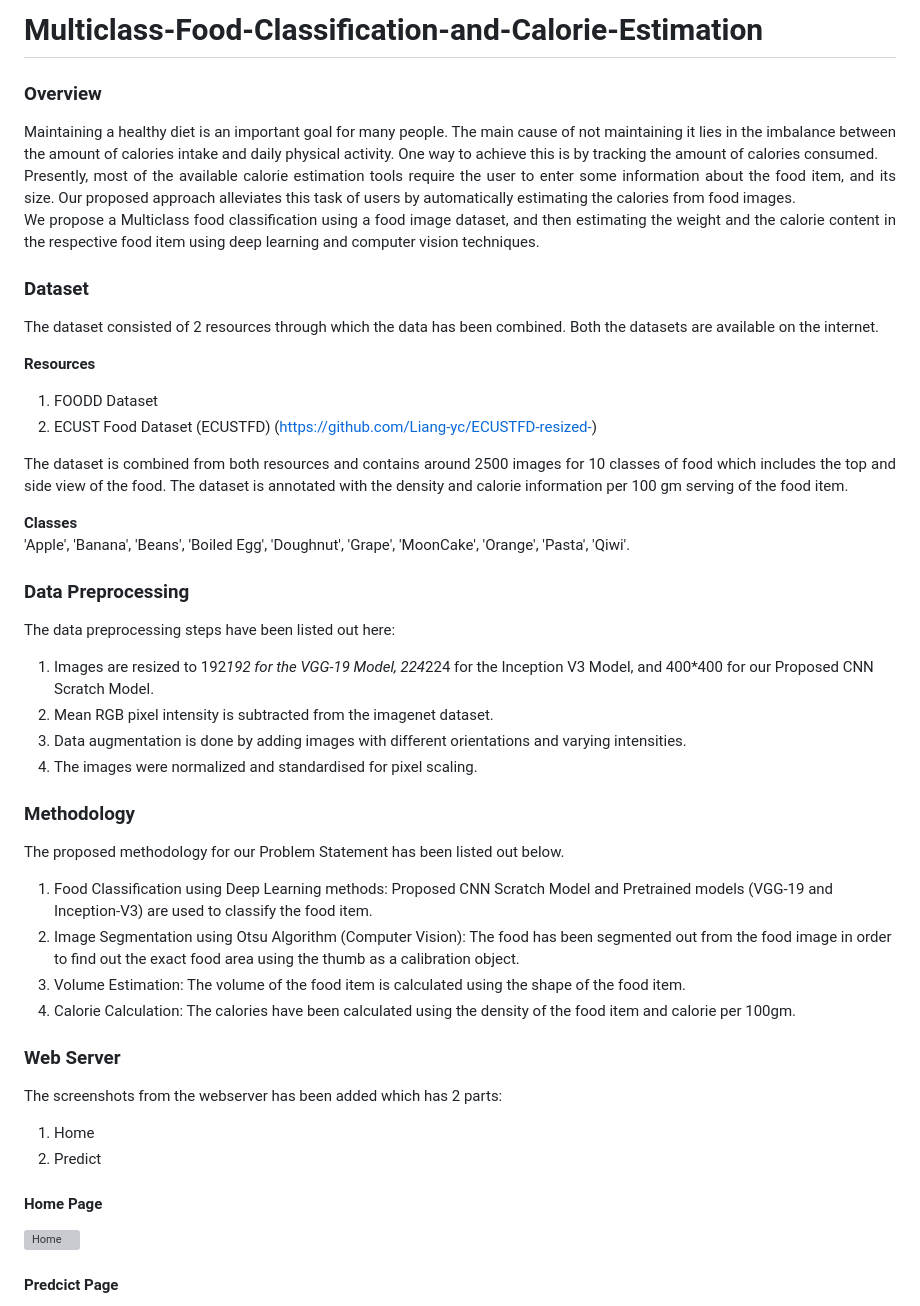
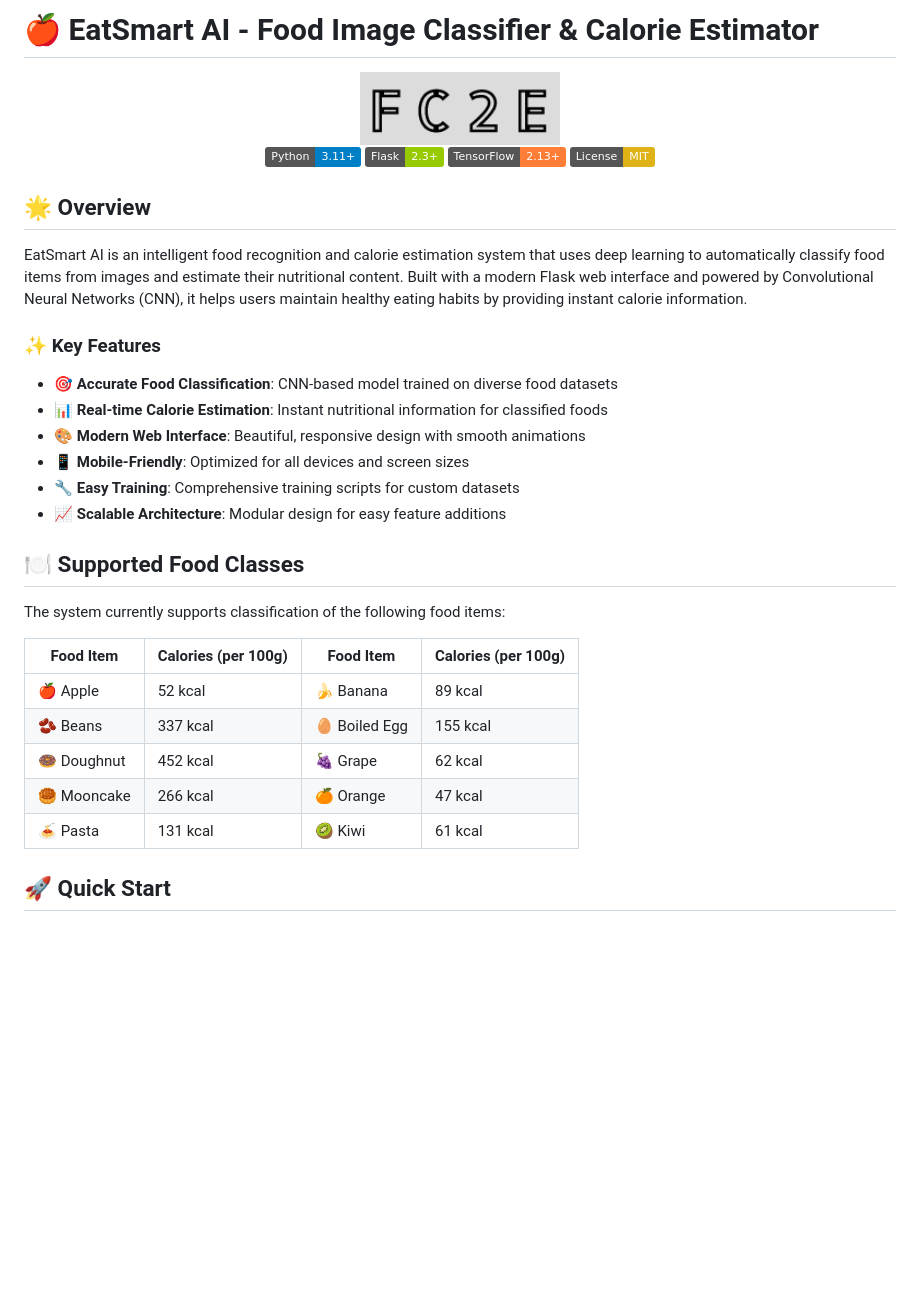
Before and after one commit to kamaljyotsingh/EatSmart-AI-Food-Image-Classifier-Calorie-Estimator, a Markdown page: README.md, the part around one of its changes. Drawn GitHub-style; badges without logos; blank space fills up the shorter version; grey boxes are pictures that could not be loaded.

Commit message:
Update README with modern design and comprehensive documentation

```diff
--- a/README.md
+++ b/README.md
@@ -1,63 +1,38 @@
-# Multiclass-Food-Classification-and-Calorie-Estimation
-### Overview
-<p align="justify">
-Maintaining a healthy diet is an important goal for many people. The main cause of not maintaining it lies in the imbalance between the amount of calories intake and daily physical activity. One way to achieve this is by tracking the amount of
-calories consumed.<br/>
-Presently, most of the available calorie estimation tools require the user to enter some information about the food item, and its size. Our proposed approach
-alleviates this task of users by automatically estimating the calories from food images.<br/>
-We propose a Multiclass food classification using a food image dataset, and then estimating the weight and the calorie content in the respective food item using deep
-learning and computer vision techniques.<br/>
-</p>
+# 🍎 EatSmart AI - Food Image Classifier & Calorie Estimator
 
-### Dataset
-<p align="justify">
-The dataset consisted of 2 resources through which the data has been combined.
-Both the datasets are available on the internet.
-</p>
+<div align="center">
+  <img src="static/images/logo.png" alt="EatSmart AI Logo" width="200"/>
 
-**Resources**
-1. FOODD Dataset
-2. ECUST Food Dataset (ECUSTFD) (https://github.com/Liang-yc/ECUSTFD-resized-)
+  [![Python](https://img.shields.io/badge/Python-3.11+-blue.svg)](https://www.python.org/downloads/)
+  [![Flask](https://img.shields.io/badge/Flask-2.3+-green.svg)](https://flask.palletsprojects.com/)
+  [![TensorFlow](https://img.shields.io/badge/TensorFlow-2.13+-orange.svg)](https://tensorflow.org/)
+  [![License](https://img.shields.io/badge/License-MIT-yellow.svg)](LICENSE)
+</div>
 
-<p align="justify">
-The dataset is combined from both resources and contains around 2500 images for
-10 classes of food which includes the top and side view of the food. The dataset is
-annotated with the density and calorie information per 100 gm serving of the food
-item.</p>
+## 🌟 Overview
 
-**Classes** <br/>
-'Apple', 'Banana', 'Beans', 'Boiled Egg', 'Doughnut', 'Grape', 'MoonCake',
-'Orange', 'Pasta', 'Qiwi'.
+EatSmart AI is an intelligent food recognition and calorie estimation system that uses deep learning to automatically classify food items from images and estimate their nutritional content. Built with a modern Flask web interface and powered by Convolutional Neural Networks (CNN), it helps users maintain healthy eating habits by providing instant calorie information.
 
-### Data Preprocessing
-The data preprocessing steps have been listed out here:
-1. Images are resized to 192*192 for the VGG-19 Model, 224*224 for the
-Inception V3 Model, and 400*400 for our Proposed CNN Scratch Model.
-2. Mean RGB pixel intensity is subtracted from the imagenet dataset.
-3. Data augmentation is done by adding images with different orientations and
-varying intensities.
-4. The images were normalized and standardised for pixel scaling.
+### ✨ Key Features
 
-### Methodology
-The proposed methodology for our Problem Statement has been listed out below.
-1. Food Classification using Deep Learning methods: Proposed CNN
-Scratch Model and Pretrained models (VGG-19 and Inception-V3) are used to classify the food item.
-2. Image Segmentation using Otsu Algorithm (Computer Vision): The food
-has been segmented out from the food image in order to find out the exact
-food area using the thumb as a calibration object.
-3. Volume Estimation: The volume of the food item is calculated using the
-shape of the food item.
-4. Calorie Calculation: The calories have been calculated using the density of
-the food item and calorie per 100gm.
+- **🎯 Accurate Food Classification**: CNN-based model trained on diverse food datasets
+- **📊 Real-time Calorie Estimation**: Instant nutritional information for classified foods
+- **🎨 Modern Web Interface**: Beautiful, responsive design with smooth animations
+- **📱 Mobile-Friendly**: Optimized for all devices and screen sizes
+- **🔧 Easy Training**: Comprehensive training scripts for custom datasets
+- **📈 Scalable Architecture**: Modular design for easy feature additions
 
-### Web Server
-The screenshots from the webserver has been added which has 2 parts:
-1. Home
-2. Predict
+## 🍽️ Supported Food Classes
 
-#### Home Page
+The system currently supports classification of the following food items:
 
-![Home](https://user-images.githubusercontent.com/43794593/154293242-00f0dcf8-d562-4192-a738-bce59acf7078.png)
+| Food Item | Calories (per 100g) | Food Item | Calories (per 100g) |
+|-----------|-------------------|-----------|-------------------|
+| 🍎 Apple | 52 kcal | 🍌 Banana | 89 kcal |
+| 🫘 Beans | 337 kcal | 🥚 Boiled Egg | 155 kcal |
+| 🍩 Doughnut | 452 kcal | 🍇 Grape | 62 kcal |
+| 🥮 Mooncake | 266 kcal | 🍊 Orange | 47 kcal |
+| 🍝 Pasta | 131 kcal | 🥝 Kiwi | 61 kcal |
 
-#### Predcict Page
+## 🚀 Quick Start
 
```
Also changed, not shown: other parts of README.md (+148 -2 lines).
